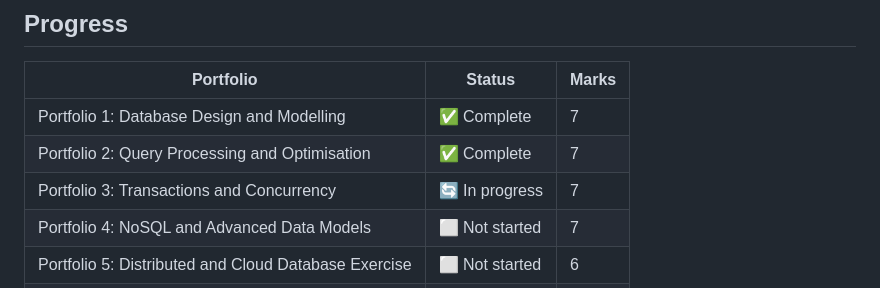
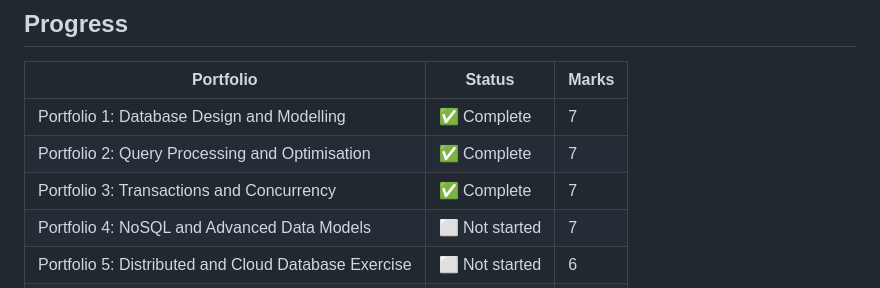
Before and after one commit to Munachk/advanced-database-portfolio, a Markdown page: README.md, the part around the change. Rendered like a GitHub page.

Commit message:
Update Portfolio 3 status to 'Complete'

```diff
--- a/README.md
+++ b/README.md
@@ -74,7 +74,7 @@ advanced-database-portfolio/
 |---|---|---|
 | Portfolio 1: Database Design and Modelling | ✅ Complete | 7 |
 | Portfolio 2: Query Processing and Optimisation | ✅ Complete | 7 |
-| Portfolio 3: Transactions and Concurrency | 🔄 In progress | 7 |
+| Portfolio 3: Transactions and Concurrency | ✅ Complete | 7 |
 | Portfolio 4: NoSQL and Advanced Data Models | ⬜ Not started | 7 |
 | Portfolio 5: Distributed and Cloud Database Exercise | ⬜ Not started | 6 |
 | Final Documentation | ⬜ Not started | 6 |
```
